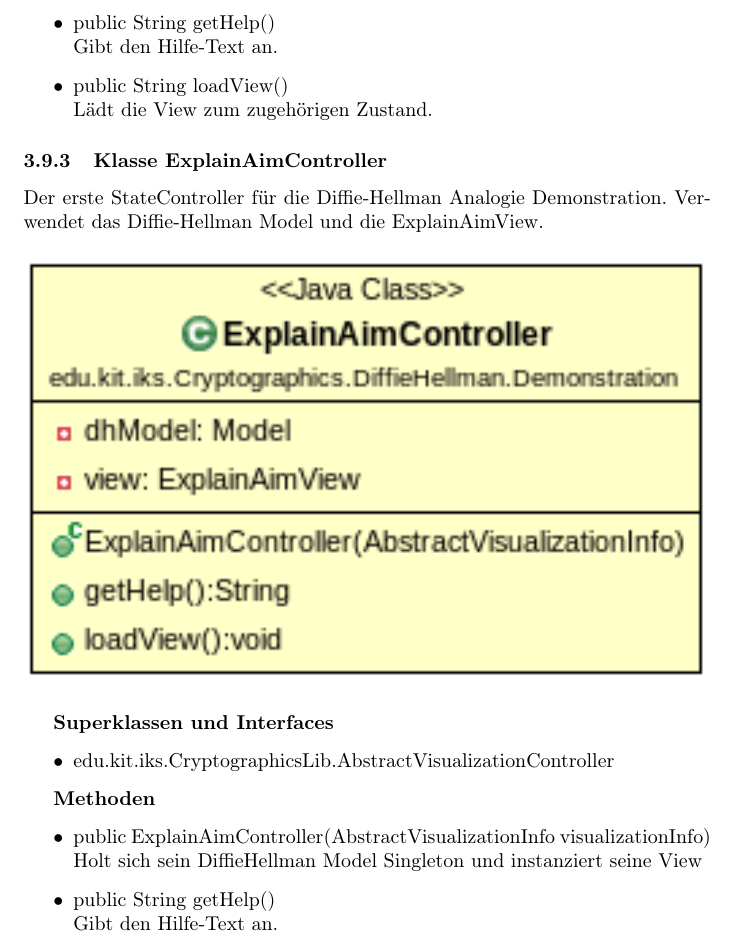
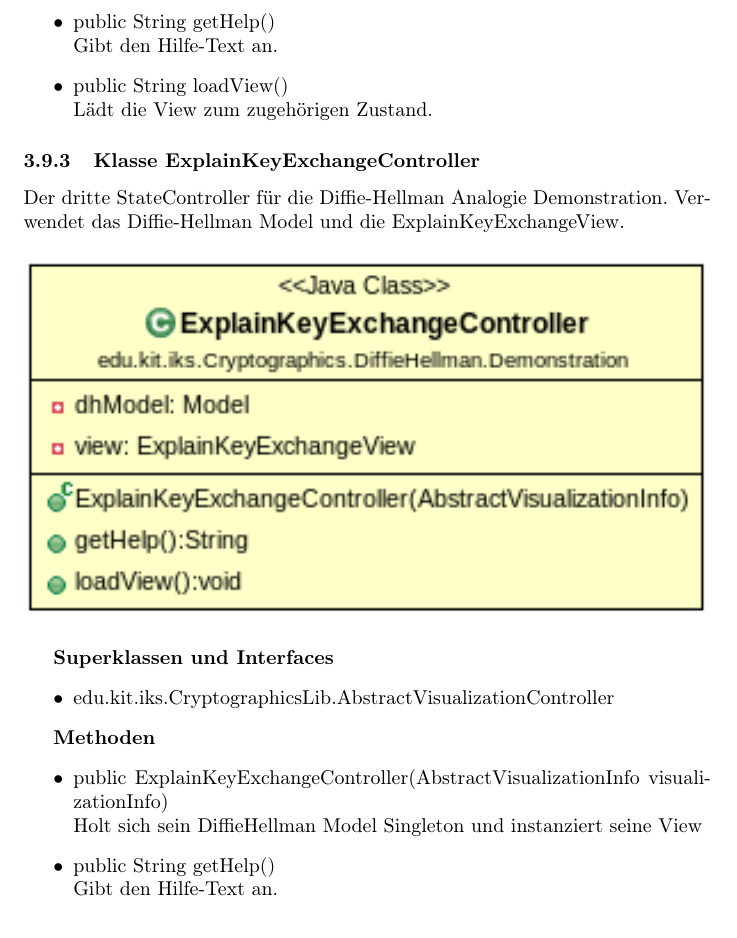
Before and after one commit to matthiasplappert/Cryptographics, a LaTeX document (cg_entwurf/cg_entwurf.tex): part of page 46 of 49, cut so that both start at the same text. Compiled offline with pdfLaTeX.

Commit message:
add explainkeyechangecontroller description and uml class diagram to the design document

```diff
--- a/cg_entwurf/cg_entwurf.tex
+++ b/cg_entwurf/cg_entwurf.tex
@@ -1096,13 +1096,13 @@ Alle Schichten unterteilen ihre Klassen nach dem Model-View-Controller-Prinzip u
         Lädt die View zum zugehörigen Zustand.
       \end{itemize}
 
-\subsubsection{Klasse ExplainAimController}
-      Der erste StateController für die Diffie-Hellman Analogie Demonstration.
-      Verwendet das Diffie-Hellman Model und die ExplainAimView.
+\subsubsection{Klasse ExplainKeyExchangeController}
+      Der dritte StateController für die Diffie-Hellman Analogie Demonstration.
+      Verwendet das Diffie-Hellman Model und die ExplainKeyExchangeView.
 
       \begin{figure}[H]
         \centering
-        \includegraphics[width=\textwidth]{resources/edu-kit-iks-Cryptographics-DiffieHellman-Demonstration-ExplainAimController}
+        \includegraphics[width=\textwidth]{resources/edu-kit-iks-Cryptographics-DiffieHellman-Demonstration-ExplainKeyExchangeController}
       \end{figure}
 
       \textbf{Superklassen und Interfaces}
@@ -1112,13 +1112,14 @@ Alle Schichten unterteilen ihre Klassen nach dem Model-View-Controller-Prinzip u
 
       \textbf{Methoden}
       \begin{itemize}
-          \item public ExplainAimController(AbstractVisualizationInfo visualizationInfo) \newline
+          \item public ExplainKeyExchangeController(AbstractVisualizationInfo visualizationInfo) \newline
               Holt sich sein DiffieHellman Model Singleton und instanziert seine View
         \item public String getHelp() \newline
         Gibt den Hilfe-Text an.
         \item public String loadView() \newline
         Lädt die View zum zugehörigen Zustand.
       \end{itemize}
+
 \subsubsection{Klasse ExplainAimController}
       Der erste StateController für die Diffie-Hellman Analogie Demonstration.
       Verwendet das Diffie-Hellman Model und die ExplainAimView.
```
Also changed, not shown: cg_entwurf/resources/edu-kit-iks-Cryptographics-DiffieHellman-Demonstration-ExplainKeyExchangeController.png (added).
